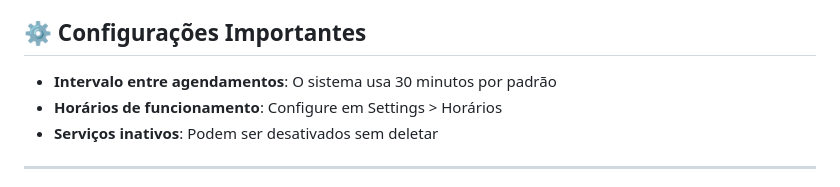
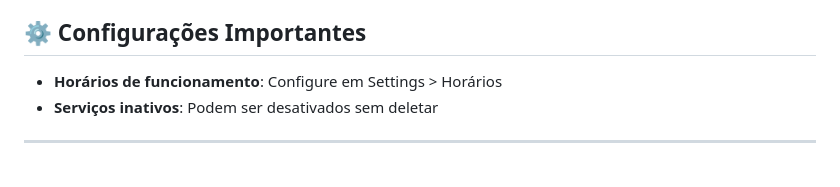
Before and after one commit to vabidev/FilaZero, a Markdown page: EXEMPLOS-SERVICOS.md, the part around the change. Rendered like a GitHub page.

Commit message:
Remove default interval between appointments
Removed default scheduling interval information.

```diff
--- a/EXEMPLOS-SERVICOS.md
+++ b/EXEMPLOS-SERVICOS.md
@@ -167,7 +167,6 @@ Este arquivo contém exemplos de serviços que você pode cadastrar no FilaZero
 
 ## ⚙️ Configurações Importantes
 
-- **Intervalo entre agendamentos**: O sistema usa 30 minutos por padrão
 - **Horários de funcionamento**: Configure em Settings > Horários
 - **Serviços inativos**: Podem ser desativados sem deletar
 
```
